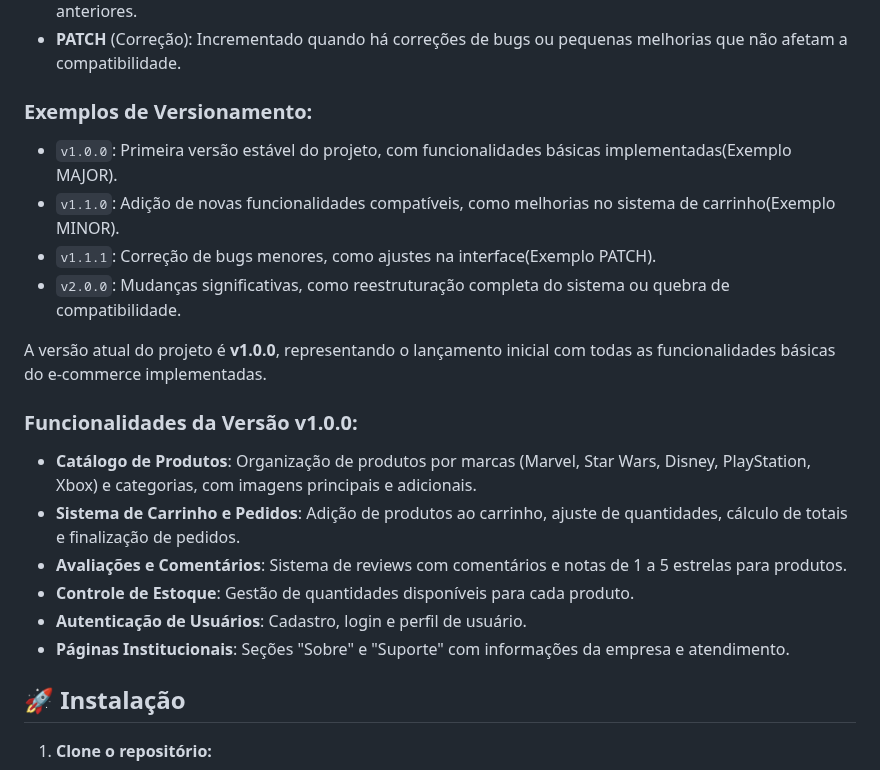
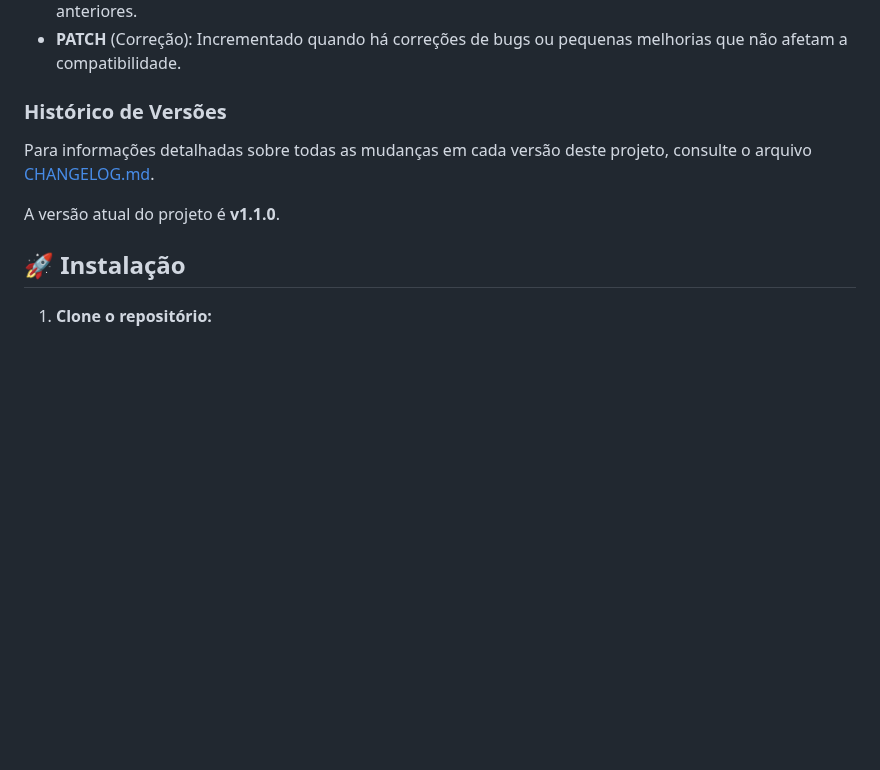
Before and after one commit to DanxzSleepy/UC12_Projeto_NerdHub.1, a Markdown page: README.md, the part around the change. GitHub-like rendering; blank space fills up the shorter version.

Commit message:
docs: Add changelog and update README with versioning information

```diff
--- a/README.md
+++ b/README.md
@@ -29,21 +29,11 @@ Este projeto utiliza o versionamento semântico (Semantic Versioning - SemVer) p
 - **MINOR** (Secundária): Incrementado quando há adições de funcionalidades compatíveis com versões anteriores.
 - **PATCH** (Correção): Incrementado quando há correções de bugs ou pequenas melhorias que não afetam a compatibilidade.
 
-### Exemplos de Versionamento:
-- `v1.0.0`: Primeira versão estável do projeto, com funcionalidades básicas implementadas(Exemplo MAJOR).
-- `v1.1.0`: Adição de novas funcionalidades compatíveis, como melhorias no sistema de carrinho(Exemplo MINOR).
-- `v1.1.1`: Correção de bugs menores, como ajustes na interface(Exemplo PATCH).
-- `v2.0.0`: Mudanças significativas, como reestruturação completa do sistema ou quebra de compatibilidade.
+### Histórico de Versões
 
-A versão atual do projeto é **v1.0.0**, representando o lançamento inicial com todas as funcionalidades básicas do e-commerce implementadas.
+Para informações detalhadas sobre todas as mudanças em cada versão deste projeto, consulte o arquivo [CHANGELOG.md](CHANGELOG.md).
 
-### Funcionalidades da Versão v1.0.0:
-- **Catálogo de Produtos**: Organização de produtos por marcas (Marvel, Star Wars, Disney, PlayStation, Xbox) e categorias, com imagens principais e adicionais.
-- **Sistema de Carrinho e Pedidos**: Adição de produtos ao carrinho, ajuste de quantidades, cálculo de totais e finalização de pedidos.
-- **Avaliações e Comentários**: Sistema de reviews com comentários e notas de 1 a 5 estrelas para produtos.
-- **Controle de Estoque**: Gestão de quantidades disponíveis para cada produto.
-- **Autenticação de Usuários**: Cadastro, login e perfil de usuário.
-- **Páginas Institucionais**: Seções "Sobre" e "Suporte" com informações da empresa e atendimento.
+A versão atual do projeto é **v1.1.0**.
 
 ## 🚀 Instalação
 
```
Also changed, not shown: CHANGELOG.md (added, +53 -0 lines).
